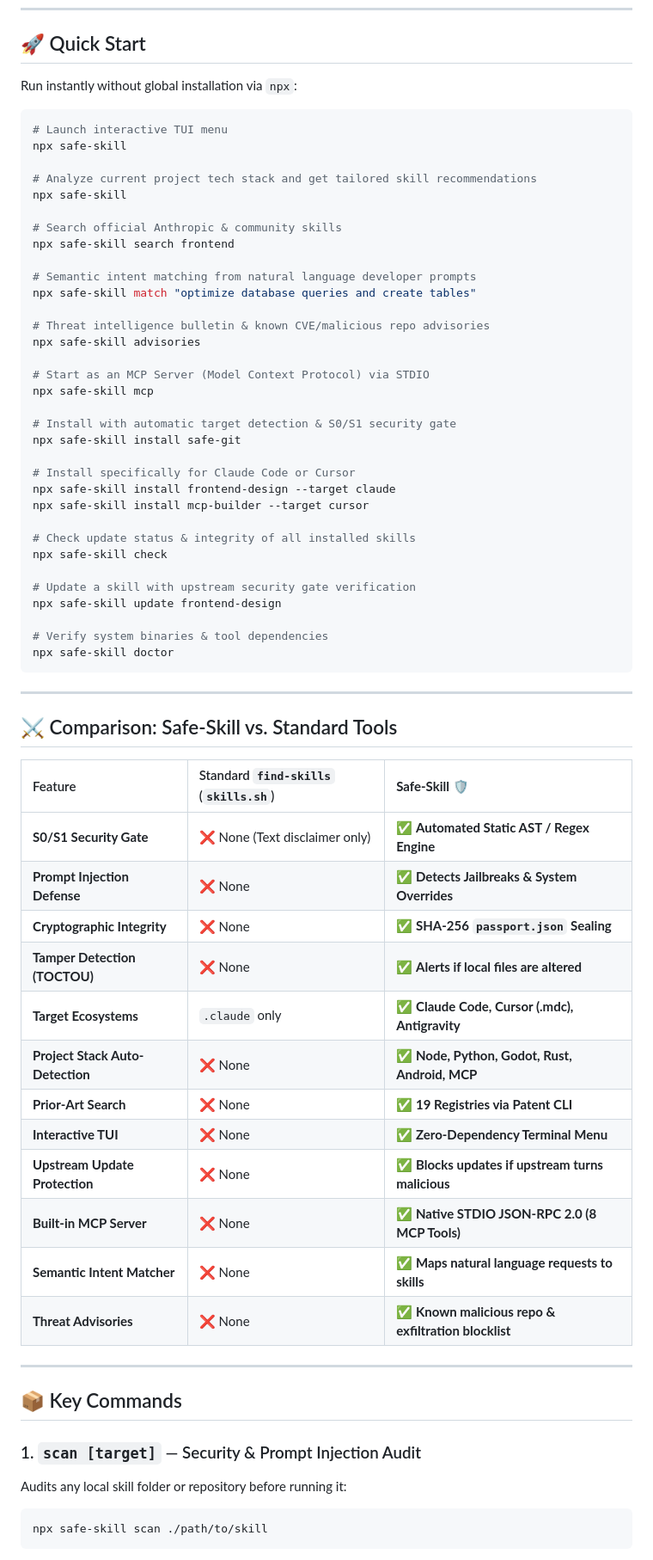
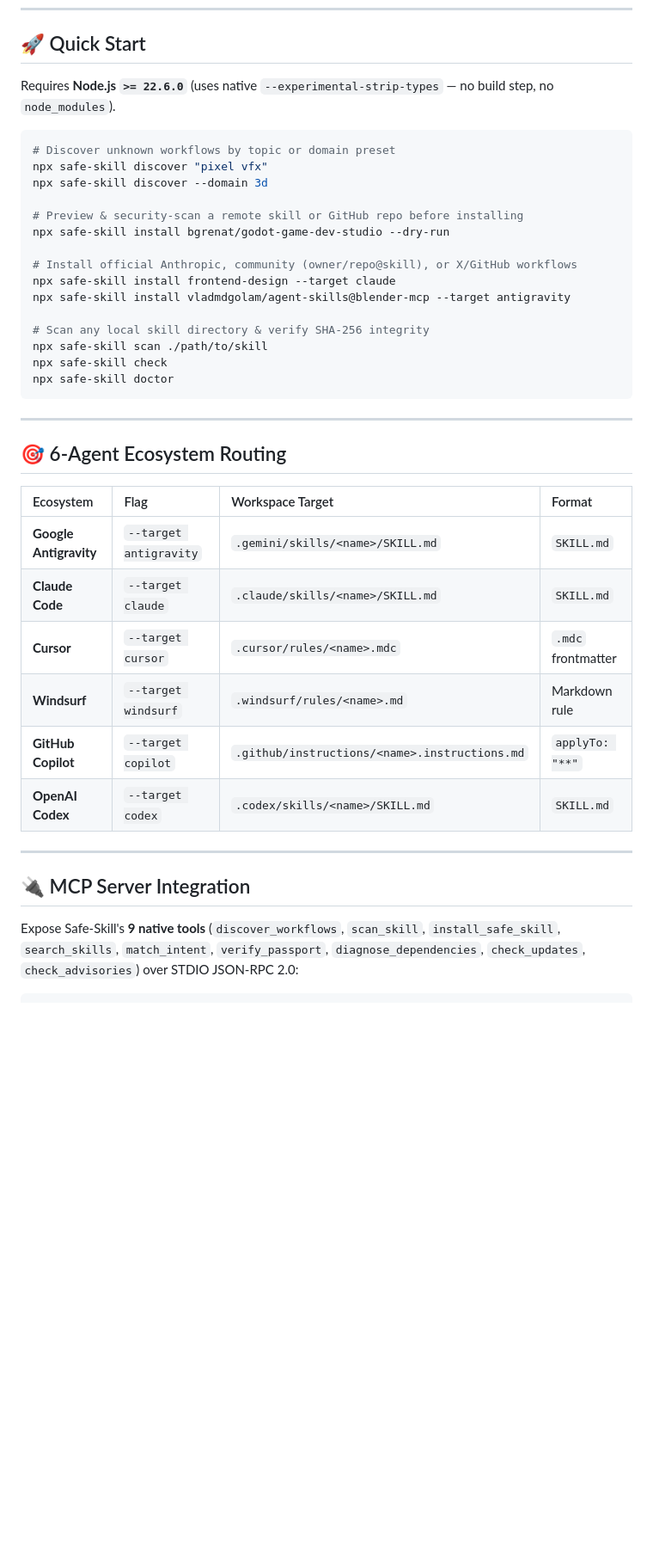
Before and after one commit to halilogia/safe-skill, a Markdown page: README.md, the part around one of its changes. Shown at 86% size. GitHub-like rendering; blank space fills up the shorter version.

````diff
--- a/README.md
+++ b/README.md
@@ -59,70 +73,42 @@ flowchart TD
 
 ## 🚀 Quick Start
 
-Run instantly without global installation via `npx`:
+Requires **Node.js `>= 22.6.0`** (uses native `--experimental-strip-types` — no build step, no `node_modules`).
 
 ```bash
-# Launch interactive TUI menu
-npx safe-skill
+# Discover unknown workflows by topic or domain preset
+npx safe-skill discover "pixel vfx"
+npx safe-skill discover --domain 3d
 
-# Analyze current project tech stack and get tailored skill recommendations
-npx safe-skill
+# Preview & security-scan a remote skill or GitHub repo before installing
+npx safe-skill install bgrenat/godot-game-dev-studio --dry-run
 
-# Search official Anthropic & community skills
-npx safe-skill search frontend
+# Install official Anthropic, community (owner/repo@skill), or X/GitHub workflows
+npx safe-skill install frontend-design --target claude
+npx safe-skill install vladmdgolam/agent-skills@blender-mcp --target antigravity
 
-# Semantic intent matching from natural language developer prompts
-npx safe-skill match "optimize database queries and create tables"
-
-# Threat intelligence bulletin & known CVE/malicious repo advisories
-npx safe-skill advisories
-
-# Start as an MCP Server (Model Context Protocol) via STDIO
-npx safe-skill mcp
-
-# Install with automatic target detection & S0/S1 security gate
-npx safe-skill install safe-git
-
-# Install specifically for Claude Code or Cursor
-npx safe-skill install frontend-design --target claude
-npx safe-skill install mcp-builder --target cursor
-
-# Check update status & integrity of all installed skills
+# Scan any local skill directory & verify SHA-256 integrity
+npx safe-skill scan ./path/to/skill
 npx safe-skill check
-
-# Update a skill with upstream security gate verification
-npx safe-skill update frontend-design
-
-# Verify system binaries & tool dependencies
 npx safe-skill doctor
 ```
 
 ---
 
-## ⚔️ Comparison: Safe-Skill vs. Standard Tools
+## 🎯 6-Agent Ecosystem Routing
 
-| Feature | Standard `find-skills` (`skills.sh`) | **Safe-Skill** 🛡️ |
-| :--- | :--- | :--- |
-| **S0/S1 Security Gate** | ❌ None (Text disclaimer only) | ✅ **Automated Static AST / Regex Engine** |
-| **Prompt Injection Defense** | ❌ None | ✅ **Detects Jailbreaks & System Overrides** |
-| **Cryptographic Integrity** | ❌ None | ✅ **SHA-256 `passport.json` Sealing** |
-| **Tamper Detection (TOCTOU)** | ❌ None | ✅ **Alerts if local files are altered** |
-| **Target Ecosystems** | `.claude` only | ✅ **Claude Code, Cursor (.mdc), Antigravity** |
-| **Project Stack Auto-Detection** | ❌ None | ✅ **Node, Python, Godot, Rust, Android, MCP** |
-| **Prior-Art Search** | ❌ None | ✅ **19 Registries via Patent CLI** |
-| **Interactive TUI** | ❌ None | ✅ **Zero-Dependency Terminal Menu** |
-| **Upstream Update Protection** | ❌ None | ✅ **Blocks updates if upstream turns malicious** |
-| **Built-in MCP Server** | ❌ None | ✅ **Native STDIO JSON-RPC 2.0 (8 MCP Tools)** |
-| **Semantic Intent Matcher** | ❌ None | ✅ **Maps natural language requests to skills** |
-| **Threat Advisories** | ❌ None | ✅ **Known malicious repo & exfiltration blocklist** |
+| Ecosystem | Flag | Workspace Target | Format |
+| :--- | :--- | :--- | :--- |
+| **Google Antigravity** | `--target antigravity` | `.gemini/skills/<name>/SKILL.md` | `SKILL.md` |
+| **Claude Code** | `--target claude` | `.claude/skills/<name>/SKILL.md` | `SKILL.md` |
+| **Cursor** | `--target cursor` | `.cursor/rules/<name>.mdc` | `.mdc` frontmatter |
+| **Windsurf** | `--target windsurf` | `.windsurf/rules/<name>.md` | Markdown rule |
+| **GitHub Copilot** | `--target copilot` | `.github/instructions/<name>.instructions.md` | `applyTo: "**"` |
+| **OpenAI Codex** | `--target codex` | `.codex/skills/<name>/SKILL.md` | `SKILL.md` |
 
 ---
 
-## 📦 Key Commands
+## 🔌 MCP Server Integration
 
-### 1. `scan [target]` — Security & Prompt Injection Audit
-Audits any local skill folder or repository before running it:
-```bash
-npx safe-skill scan ./path/to/skill
-```
+Expose Safe-Skill's **9 native tools** (`discover_workflows`, `scan_skill`, `install_safe_skill`, `search_skills`, `match_intent`, `verify_passport`, `diagnose_dependencies`, `check_updates`, `check_advisories`) over STDIO JSON-RPC 2.0:
 
````
Also changed, not shown: other parts of README.md (+62 -57 lines), AGENTS.md (added, +64 -0 lines), ARCHITECTURE.md (added, +73 -0 lines), CHANGELOG.md (added, +46 -0 lines), DESIGN.md (added, +106 -0 lines), KNOWLEDGE.md (added, +62 -0 lines), README.tr.md (+34 -59 lines), ROADMAP.md (added, +52 -0 lines), TASKS.md (added, +52 -0 lines), screenshots/preview.png (added), 10 other files.
